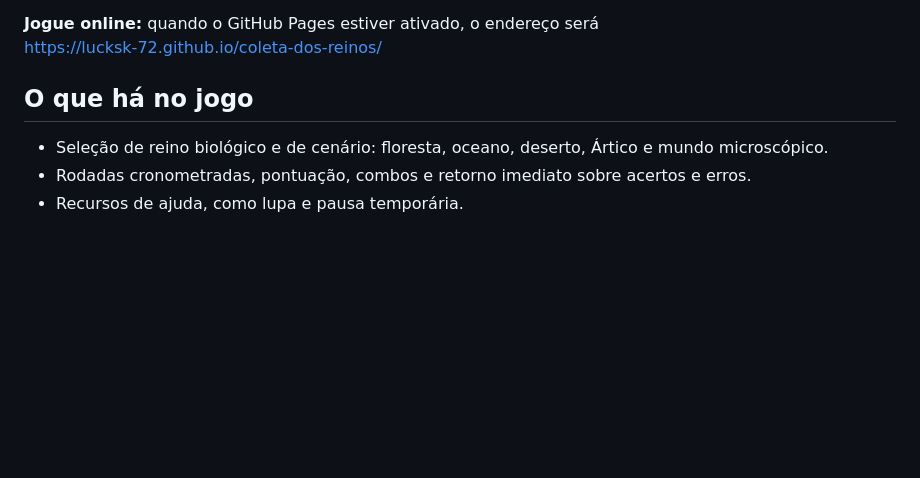
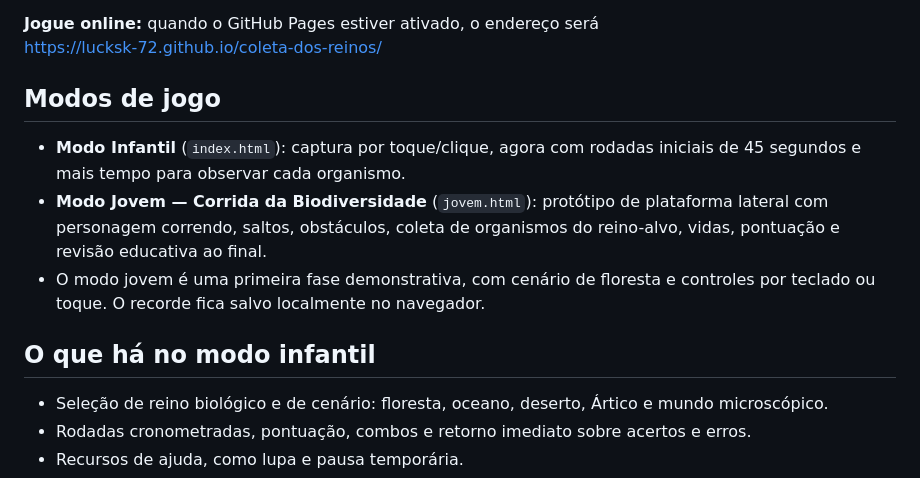
Before and after one commit to Lucksk-72/coleta-dos-reinos, a Markdown page: README.md, the part around the change. Rendered like a GitHub page; blank space fills up the shorter version.

Commit message:
Document child pacing and youth platformer mode

```diff
--- a/README.md
+++ b/README.md
@@ -5,7 +5,13 @@ Jogo educativo de navegador para explorar a diversidade dos seres vivos e pratic
 **Jogue online:** quando o GitHub Pages estiver ativado, o endereço será
 https://lucksk-72.github.io/coleta-dos-reinos/
 
-## O que há no jogo
+## Modos de jogo
+
+- **Modo Infantil** (`index.html`): captura por toque/clique, agora com rodadas iniciais de 45 segundos e mais tempo para observar cada organismo.
+- **Modo Jovem — Corrida da Biodiversidade** (`jovem.html`): protótipo de plataforma lateral com personagem correndo, saltos, obstáculos, coleta de organismos do reino-alvo, vidas, pontuação e revisão educativa ao final.
+- O modo jovem é uma primeira fase demonstrativa, com cenário de floresta e controles por teclado ou toque. O recorde fica salvo localmente no navegador.
+
+## O que há no modo infantil
 
 - Seleção de reino biológico e de cenário: floresta, oceano, deserto, Ártico e mundo microscópico.
 - Rodadas cronometradas, pontuação, combos e retorno imediato sobre acertos e erros.
```
